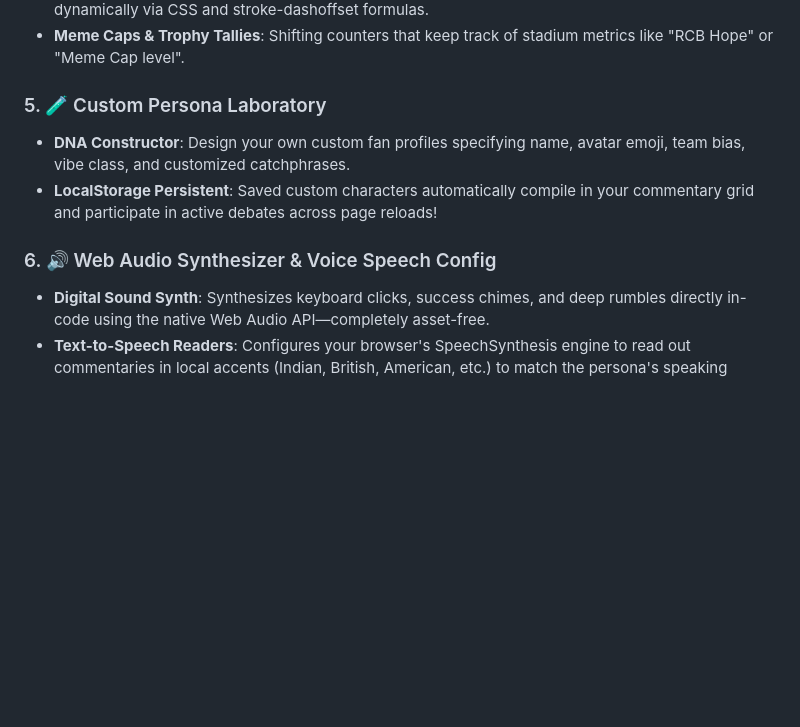
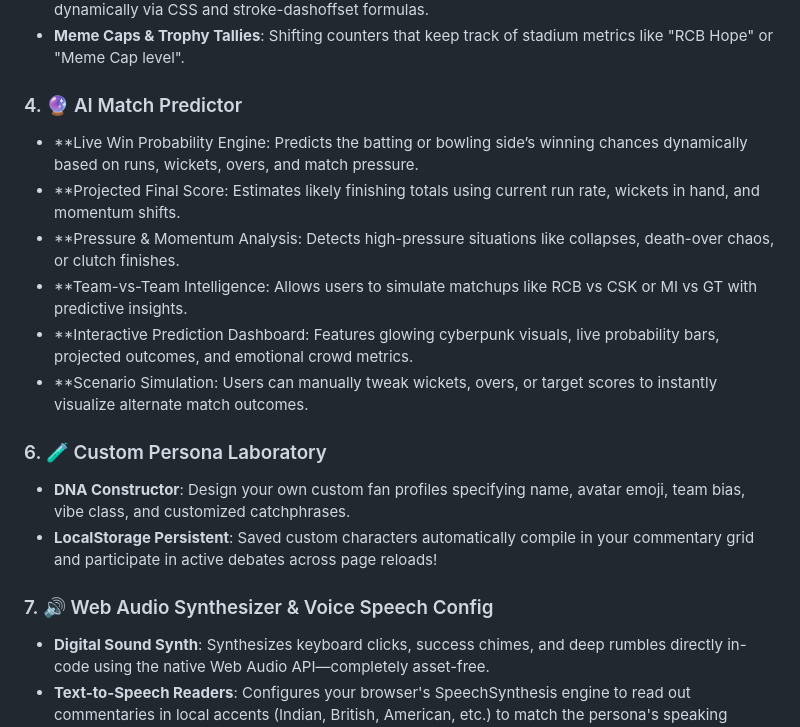
Before and after one commit to shashwat05-stack/PitchPersona-AI, a Markdown page: README.md, the part around the change. GitHub-like rendering; blank space fills up the shorter version.

```diff
--- a/README.md
+++ b/README.md
@@ -26,11 +26,19 @@
 *   **SVG Radial Gauges**: Glowing neon gauges plotting **Hype Factor** and **Fan Tension** adjusting dynamically via CSS and stroke-dashoffset formulas.
 *   **Meme Caps & Trophy Tallies**: Shifting counters that keep track of stadium metrics like "RCB Hope" or "Meme Cap level".
 
-### 5. 🧪 Custom Persona Laboratory
+### 4. 🔮 AI Match Predictor
+*   **Live Win Probability Engine: Predicts the batting or bowling side’s winning chances dynamically based on runs, wickets, overs, and match pressure.
+*   **Projected Final Score: Estimates likely finishing totals using current run rate, wickets in hand, and momentum shifts.
+*   **Pressure & Momentum Analysis: Detects high-pressure situations like collapses, death-over chaos, or clutch finishes.
+*   **Team-vs-Team Intelligence: Allows users to simulate matchups like RCB vs CSK or MI vs GT with predictive insights.
+*   **Interactive Prediction Dashboard: Features glowing cyberpunk visuals, live probability bars, projected outcomes, and emotional crowd metrics.
+*   **Scenario Simulation: Users can manually tweak wickets, overs, or target scores to instantly visualize alternate match outcomes.
+
+### 6. 🧪 Custom Persona Laboratory
 *   **DNA Constructor**: Design your own custom fan profiles specifying name, avatar emoji, team bias, vibe class, and customized catchphrases.
 *   **LocalStorage Persistent**: Saved custom characters automatically compile in your commentary grid and participate in active debates across page reloads!
 
-### 6. 🔊 Web Audio Synthesizer & Voice Speech Config
+### 7. 🔊 Web Audio Synthesizer & Voice Speech Config
 *   **Digital Sound Synth**: Synthesizes keyboard clicks, success chimes, and deep rumbles directly in-code using the native Web Audio API—completely asset-free.
 *   **Text-to-Speech Readers**: Configures your browser's SpeechSynthesis engine to read out commentaries in local accents (Indian, British, American, etc.) to match the persona's speaking channel.
 
```
